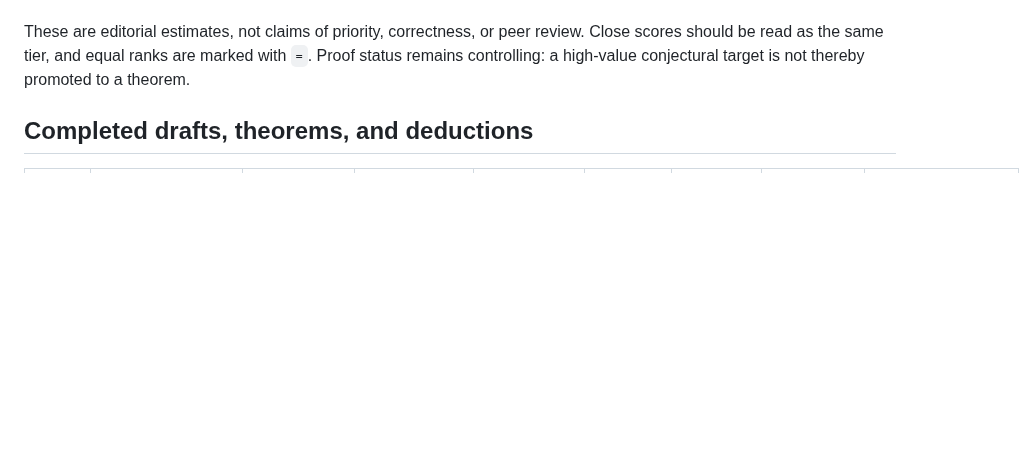
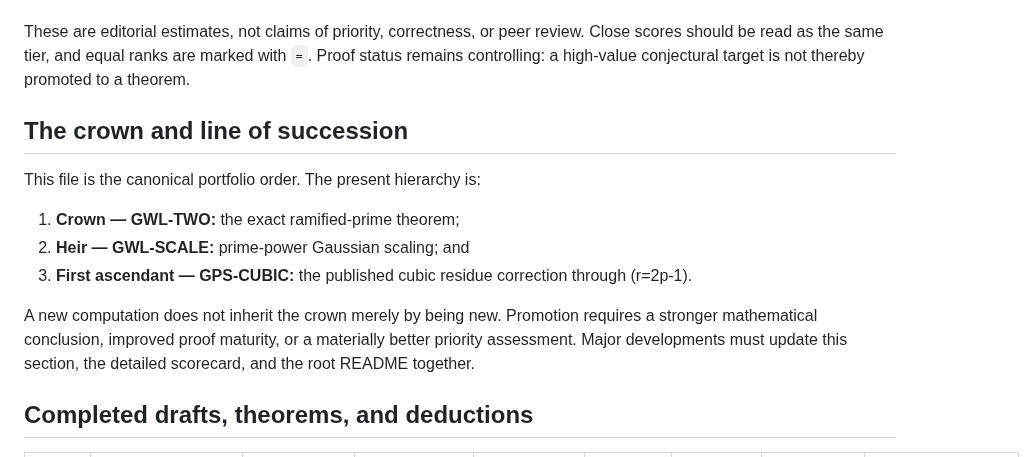
Before and after one commit to rbajaj5/a183068-supercongruence, a Markdown page: RANKINGS.md, the part around the change. GitHub-like rendering; blank space fills up the shorter version.

```diff
--- a/RANKINGS.md
+++ b/RANKINGS.md
@@ -21,6 +21,20 @@ These are editorial estimates, not claims of priority, correctness, or peer
 review. Close scores should be read as the same tier, and equal ranks are
 marked with `=`. Proof status remains controlling: a high-value conjectural
 target is not thereby promoted to a theorem.
+
+## The crown and line of succession
+
+This file is the canonical portfolio order. The present hierarchy is:
+
+1. **Crown — GWL-TWO:** the exact ramified-prime theorem;
+2. **Heir — GWL-SCALE:** prime-power Gaussian scaling; and
+3. **First ascendant — GPS-CUBIC:** the published cubic residue correction
+   through \(r=2p-1\).
+
+A new computation does not inherit the crown merely by being new. Promotion
+requires a stronger mathematical conclusion, improved proof maturity, or a
+materially better priority assessment. Major developments must update this
+section, the detailed scorecard, and the root README together.
 
 ## Completed drafts, theorems, and deductions
 
```
Also changed, not shown: README.md (+3 -0 lines).
